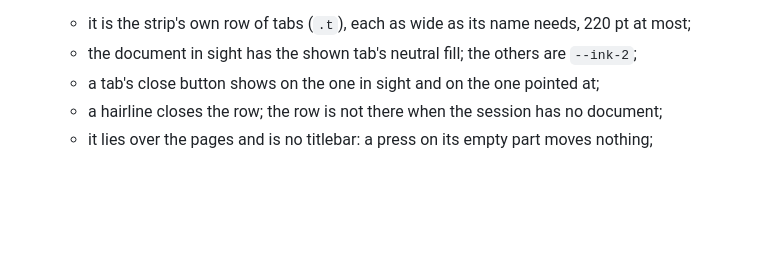
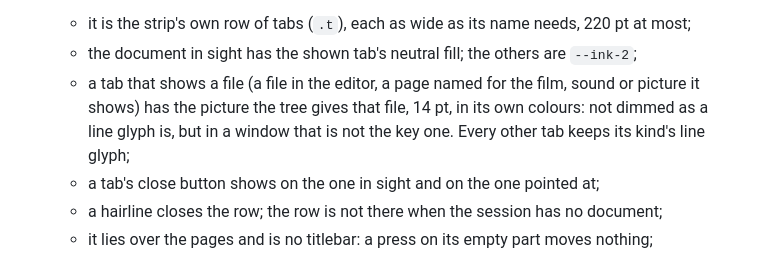
Before and after one commit to localixai/localix-terminal, a Markdown page: docs/ui.md, the part around the change. Rendered like a GitHub page; blank space fills up the shorter version.

```diff
--- a/docs/ui.md
+++ b/docs/ui.md
@@ -115,6 +115,10 @@ person's accent and the system's selection and focus colours, never a site's fix
   wide as that pane and no wider:
   - it is the strip's own row of tabs (`.t`), each as wide as its name needs, 220 pt at most;
   - the document in sight has the shown tab's neutral fill; the others are `--ink-2`;
+  - a tab that shows a file (a file in the editor, a page named for the film, sound or picture
+    it shows) has the picture the tree gives that file, 14 pt, in its own colours: not dimmed
+    as a line glyph is, but in a window that is not the key one. Every other tab keeps its
+    kind's line glyph;
   - a tab's close button shows on the one in sight and on the one pointed at;
   - a hairline closes the row; the row is not there when the session has no document;
   - it lies over the pages and is no titlebar: a press on its empty part moves nothing;
```
Also changed, not shown: CHANGELOG.md (+5 -0 lines), README.md (+2 -2 lines), assets/window.png (added), 5 other files.
